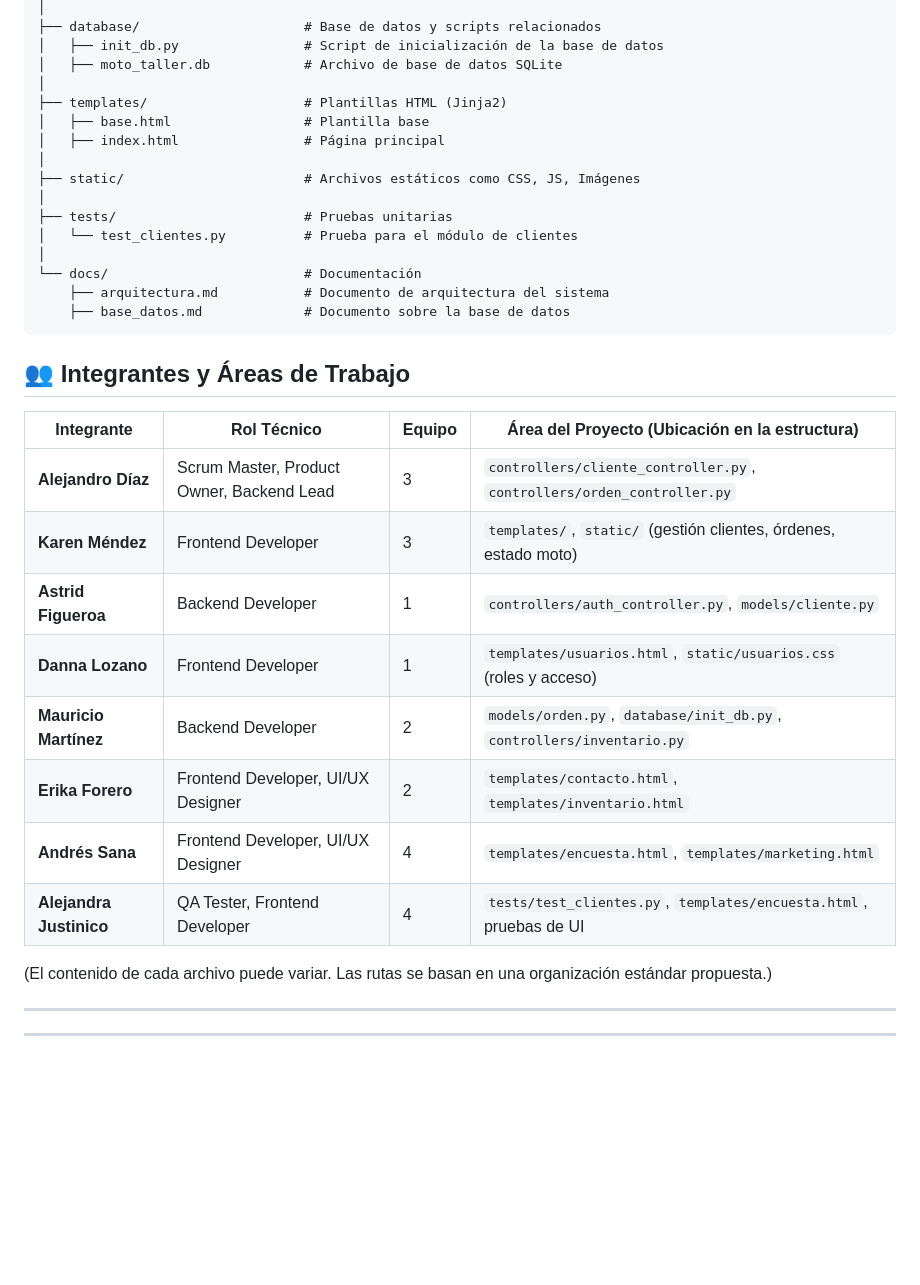
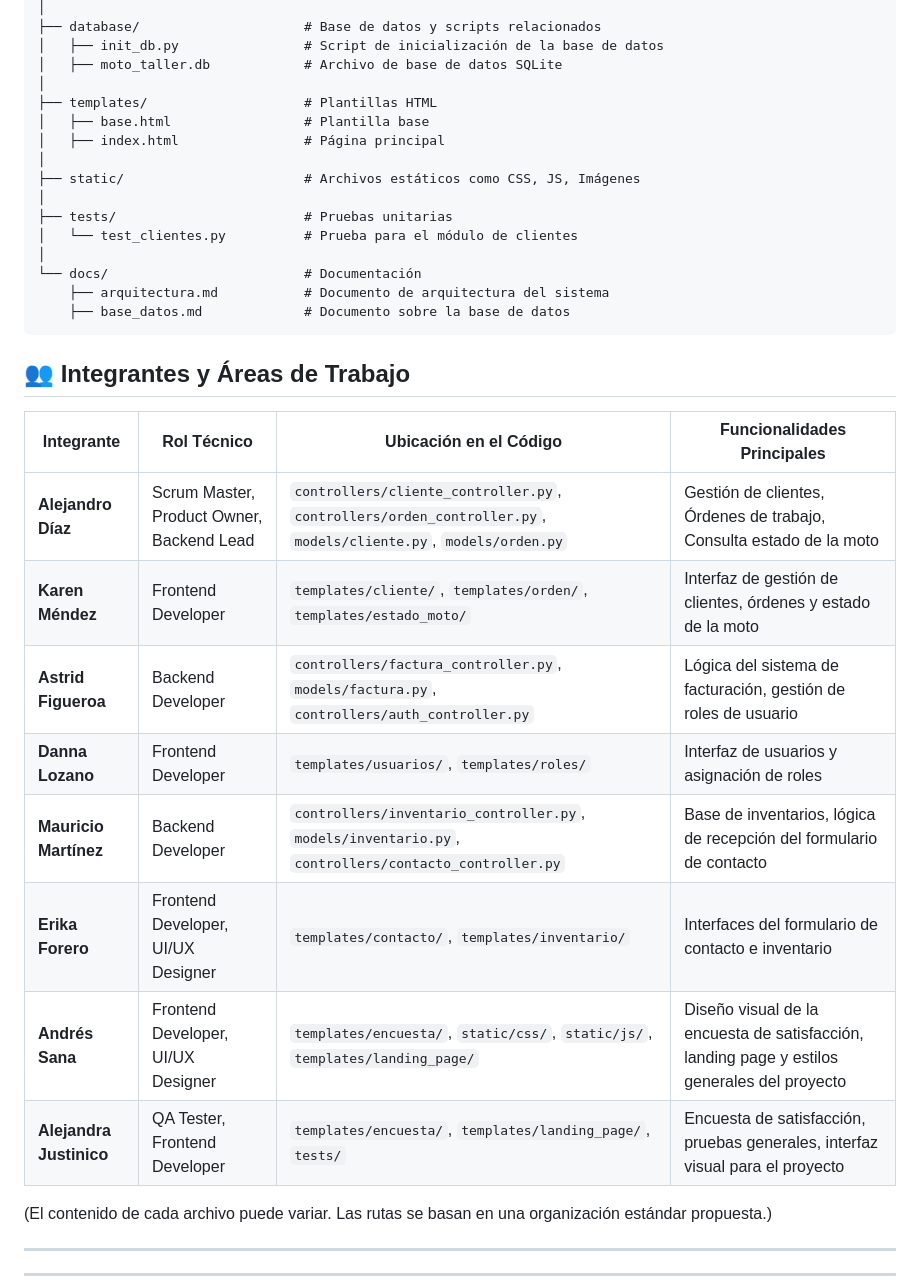
Before and after one commit to aledelling/projectmap, a Markdown page: moto-taller/README.md, the part around the change. Rendered like a GitHub page; blank space fills up the shorter version.

```diff
--- a/moto-taller/README.md
+++ b/moto-taller/README.md
@@ -39,7 +39,7 @@ moto-taller/
 │   ├── init_db.py                # Script de inicialización de la base de datos
 │   ├── moto_taller.db            # Archivo de base de datos SQLite
 │
-├── templates/                    # Plantillas HTML (Jinja2)
+├── templates/                    # Plantillas HTML
 │   ├── base.html                 # Plantilla base
 │   ├── index.html                # Página principal
 │
@@ -55,16 +55,17 @@ moto-taller/
 
 ## 👥 Integrantes y Áreas de Trabajo
 
-| Integrante              | Rol Técnico                               | Equipo | Área del Proyecto (Ubicación en la estructura)                         |
-| ----------------------- | ----------------------------------------- | ------ | ---------------------------------------------------------------------- |
-| **Alejandro Díaz**      | Scrum Master, Product Owner, Backend Lead | 3      | `controllers/cliente_controller.py`, `controllers/orden_controller.py` |
-| **Karen Méndez**        | Frontend Developer                        | 3      | `templates/`, `static/` (gestión clientes, órdenes, estado moto)       |
-| **Astrid Figueroa**     | Backend Developer                         | 1      | `controllers/auth_controller.py`, `models/cliente.py`                  |
-| **Danna Lozano**        | Frontend Developer                        | 1      | `templates/usuarios.html`, `static/usuarios.css` (roles y acceso)      |
-| **Mauricio Martínez**   | Backend Developer                         | 2      | `models/orden.py`, `database/init_db.py`, `controllers/inventario.py`  |
-| **Erika Forero**        | Frontend Developer, UI/UX Designer        | 2      | `templates/contacto.html`, `templates/inventario.html`                 |
-| **Andrés Sana**         | Frontend Developer, UI/UX Designer        | 4      | `templates/encuesta.html`, `templates/marketing.html`                  |
-| **Alejandra Justinico** | QA Tester, Frontend Developer             | 4      | `tests/test_clientes.py`, `templates/encuesta.html`, pruebas de UI     |
+| Integrante              | Rol Técnico                               | Ubicación en el Código                                                                                         | Funcionalidades Principales                                                                 |
+| ----------------------- | ----------------------------------------- | -------------------------------------------------------------------------------------------------------------- | ------------------------------------------------------------------------------------------- |
+| **Alejandro Díaz**      | Scrum Master, Product Owner, Backend Lead | `controllers/cliente_controller.py`, `controllers/orden_controller.py`, `models/cliente.py`, `models/orden.py` | Gestión de clientes, Órdenes de trabajo, Consulta estado de la moto                         |
+| **Karen Méndez**        | Frontend Developer                        | `templates/cliente/`, `templates/orden/`, `templates/estado_moto/`                                             | Interfaz de gestión de clientes, órdenes y estado de la moto                                |
+| **Astrid Figueroa**     | Backend Developer                         | `controllers/factura_controller.py`, `models/factura.py`, `controllers/auth_controller.py`                     | Lógica del sistema de facturación, gestión de roles de usuario                              |
+| **Danna Lozano**        | Frontend Developer                        | `templates/usuarios/`, `templates/roles/`                                                                      | Interfaz de usuarios y asignación de roles                                                  |
+| **Mauricio Martínez**   | Backend Developer                         | `controllers/inventario_controller.py`, `models/inventario.py`, `controllers/contacto_controller.py`           | Base de inventarios, lógica de recepción del formulario de contacto                         |
+| **Erika Forero**        | Frontend Developer, UI/UX Designer        | `templates/contacto/`, `templates/inventario/`                                                                 | Interfaces del formulario de contacto e inventario                                          |
+| **Andrés Sana**         | Frontend Developer, UI/UX Designer        | `templates/encuesta/`, `static/css/`, `static/js/`, `templates/landing_page/`                                  | Diseño visual de la encuesta de satisfacción, landing page y estilos generales del proyecto |
+| **Alejandra Justinico** | QA Tester, Frontend Developer             | `templates/encuesta/`, `templates/landing_page/`, `tests/`                                                     | Encuesta de satisfacción, pruebas generales, interfaz visual para el proyecto               |
+
 
 (El contenido de cada archivo puede variar. Las rutas se basan en una organización estándar propuesta.)
 
```
